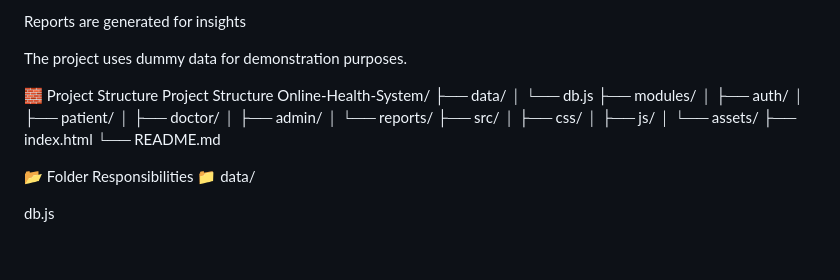
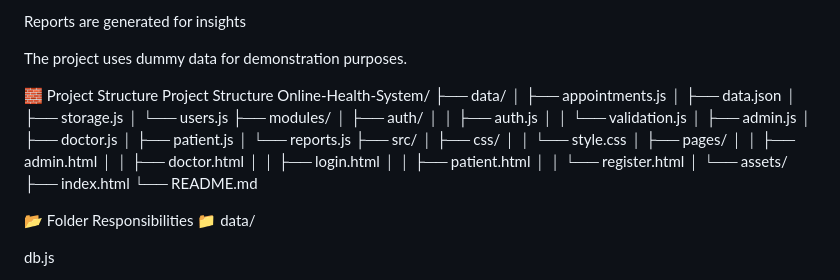
Before and after one commit to Online-Health-System/health-system, a Markdown page: README.md, the part around the change. Rendered like a GitHub page; blank space fills up the shorter version.

```diff
--- a/README.md
+++ b/README.md
@@ -20,16 +20,27 @@ The project uses dummy data for demonstration purposes.
 Project Structure
 Online-Health-System/
 ├── data/
-│   └── db.js
+│   ├── appointments.js
+│   ├── data.json
+│   ├── storage.js
+│   └── users.js
 ├── modules/
 │   ├── auth/
-│   ├── patient/
-│   ├── doctor/
-│   ├── admin/
-│   └── reports/
+│   │   ├── auth.js
+│   │   └── validation.js
+│   ├── admin.js
+│   ├── doctor.js
+│   ├── patient.js
+│   └── reports.js
 ├── src/
 │   ├── css/
-│   ├── js/
+│   │   └── style.css
+│   ├── pages/
+│   │   ├── admin.html
+│   │   ├── doctor.html
+│   │   ├── login.html
+│   │   ├── patient.html
+│   │   └── register.html
 │   └── assets/
 ├── index.html
 └── README.md
```
